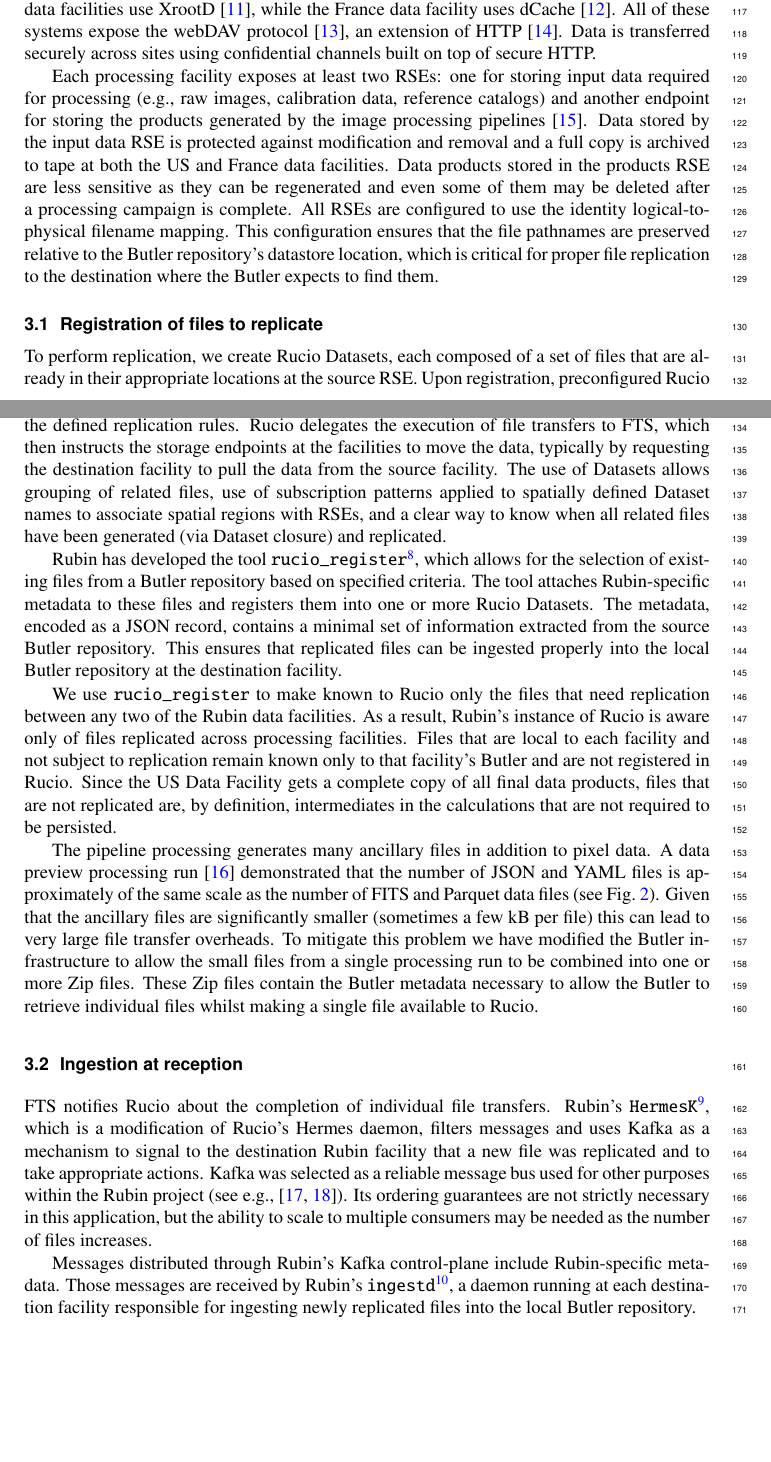
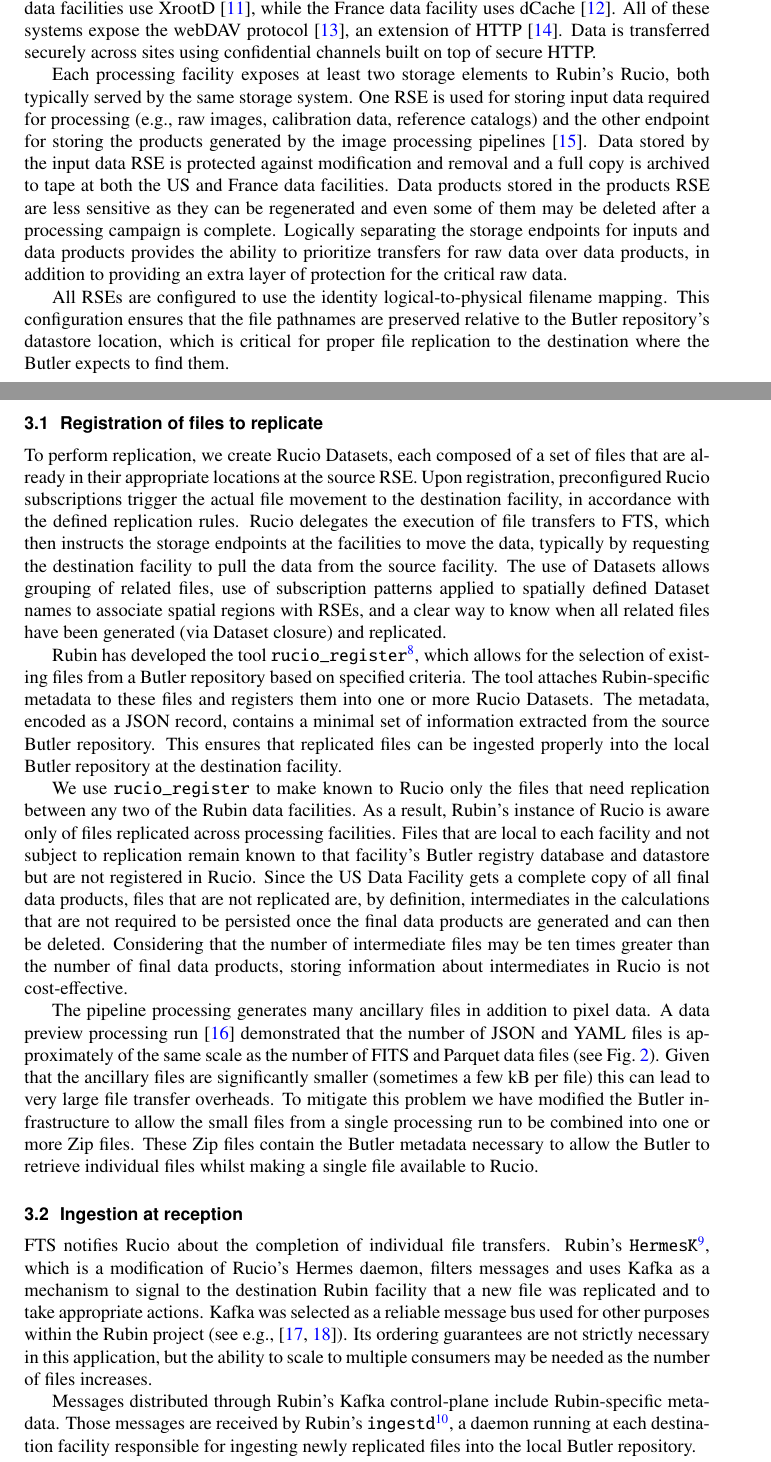
Before and after one commit to lsst-dm/dmtn-306, a LaTeX document (DMTN-306.tex): two parts of pages 4 and 5 of 8, joined at a grey line, cut so that both start at the same text, the shorter picture padded with empty space. Compiled offline with pdfLaTeX.

Commit message:
Implement modifications to respond to comments made by CHEP2024 reviewers

```diff
--- a/DMTN-306.tex
+++ b/DMTN-306.tex
@@ -2,7 +2,6 @@
 \usepackage[varg]{txfonts}   % Web of Conferences font
 \usepackage[right]{lineno}
 \usepackage[export]{adjustbox}
-\linenumbers
 
 \begin{document}
 
@@ -76,7 +75,9 @@
 
 Rubin Observatory operates a dedicated instance of Rucio, configured to transfer files between the Rucio Storage Elements (RSEs) at each facility. These storage endpoints support a data movement protocol that Rucio utilizes to transport data across them. The US and UK data facilities use XrootD \cite{xrootd}, while the France data facility uses dCache \cite{dCache}. All of these systems expose the webDAV protocol \cite{webdav}, an extension of HTTP \cite{http1.1}. Data is transferred securely across sites using confidential channels built on top of secure HTTP.
 
-Each processing facility exposes at least two RSEs: one for storing input data required for processing (e.g., raw images, calibration data, reference catalogs) and another endpoint for storing the products generated by the image processing pipelines \cite{DMTN-213}. Data stored by the input data RSE is protected against modification and removal and a full copy is archived to tape at both the US and France data facilities. Data products stored in the products RSE are less sensitive as they can be regenerated and even some of them may be deleted after a processing campaign is complete. All RSEs are configured to use the identity logical-to-physical filename mapping. This configuration ensures that the file pathnames are preserved relative to the Butler repository's datastore location, which is critical for proper file replication to the destination where the Butler expects to find them.
+Each processing facility exposes at least two storage elements to Rubin's Rucio, both typically served by the same storage system. One RSE is used for storing input data required for processing (e.g., raw images, calibration data, reference catalogs) and the other endpoint for storing the products generated by the image processing pipelines \cite{DMTN-213}. Data stored by the input data RSE is protected against modification and removal and a full copy is archived to tape at both the US and France data facilities. Data products stored in the products RSE are less sensitive as they can be regenerated and even some of them may be deleted after a processing campaign is complete. Logically separating the storage endpoints for inputs and data products provides the ability to prioritize transfers for raw data over data products, in addition to providing an extra layer of protection for the critical raw data.
+
+All RSEs are configured to use the identity logical-to-physical filename mapping. This configuration ensures that the file pathnames are preserved relative to the Butler repository's datastore location, which is critical for proper file replication to the destination where the Butler expects to find them.
 
 \subsection{Registration of files to replicate}
 \label{registration}
@@ -85,7 +86,7 @@
 
 Rubin has developed the tool \texttt{rucio\_register}\footnote{\url{https://github.com/lsst/rucio_register}}, which allows for the selection of existing files from a Butler repository based on specified criteria. The tool attaches Rubin-specific metadata to these files and registers them into one or more Rucio Datasets. The metadata, encoded as a JSON record, contains a minimal set of information extracted from the source Butler repository. This ensures that replicated files can be ingested properly into the local Butler repository at the destination facility.
 
-We use \texttt{rucio\_register} to make known to Rucio only the files that need replication between any two of the Rubin data facilities. As a result, Rubin's instance of Rucio is aware only of files replicated across processing facilities. Files that are local to each facility and not subject to replication remain known only to that facility's Butler and are not registered in Rucio. Since the US Data Facility gets a complete copy of all final data products, files that are not replicated are, by definition,  intermediates in the calculations that are not required to be persisted.
+We use \texttt{rucio\_register} to make known to Rucio only the files that need replication between any two of the Rubin data facilities. As a result, Rubin's instance of Rucio is aware only of files replicated across processing facilities. Files that are local to each facility and not subject to replication remain known to that facility's Butler registry database and datastore but are not registered in Rucio. Since the US Data Facility gets a complete copy of all final data products, files that are not replicated are, by definition, intermediates in the calculations that are not required to be persisted once the final data products are generated and can then be deleted. Considering that the number of intermediate files may be ten times greater than the number of final data products, storing information about intermediates in Rucio is not cost-effective.
 
 The pipeline processing generates many ancillary files in addition to pixel data.
 A data preview processing run \cite{10.1051/epjconf/20242950404} demonstrated that the number of JSON and YAML files is approximately of the same scale as the number of FITS and Parquet data files (see Fig.\ \ref{fig:filecount}).
```
